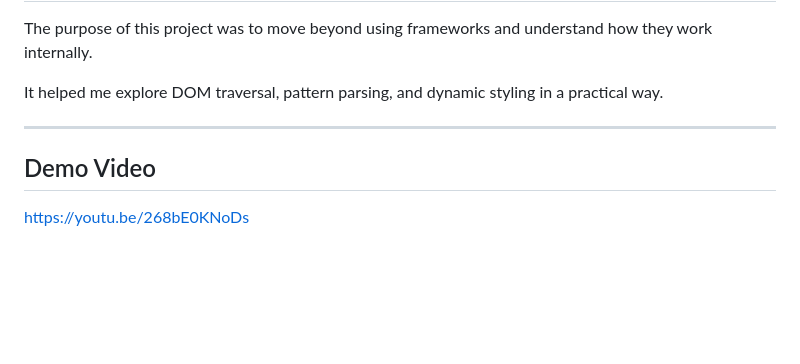
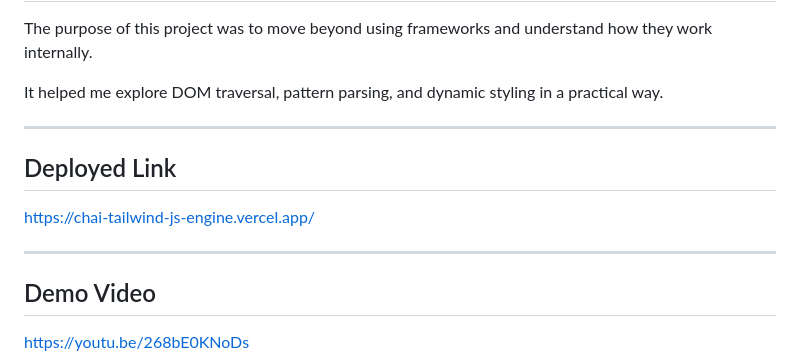
Before and after one commit to Akashkr28/ChaiTailwind-JS-Engine, a Markdown page: Readme.md, the part around the change. Drawn GitHub-style; blank space fills up the shorter version.

Commit message:
Added vercel deploy link

```diff
--- a/Readme.md
+++ b/Readme.md
@@ -120,6 +120,12 @@ It helped me explore DOM traversal, pattern parsing, and dynamic styling in a pr
 
 ---
 
+## Deployed Link
+
+https://chai-tailwind-js-engine.vercel.app/
+
+---
+
 ## Demo Video
 
 https://youtu.be/268bE0KNoDs
```
